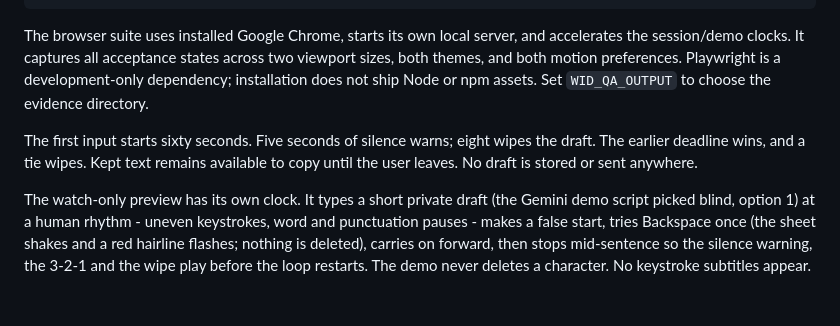
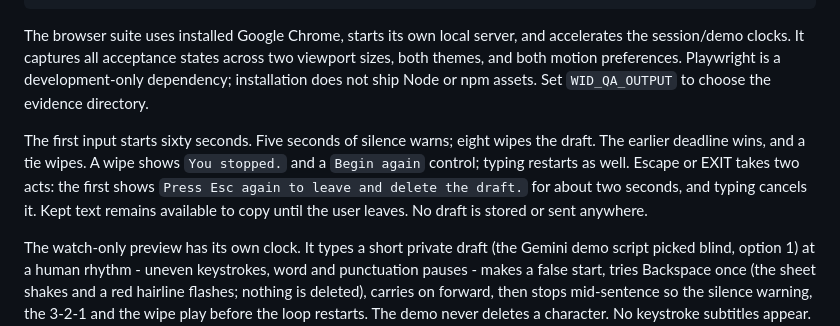
Before and after one commit to ichts/zerodraft, a Markdown page: writeitdown/README.md, the part around the change. GitHub-like rendering; blank space fills up the shorter version.

Commit message:
no-mistakes(document): Align web room docs with the parity pass

```diff
--- a/writeitdown/README.md
+++ b/writeitdown/README.md
@@ -11,7 +11,7 @@ cd writeitdown && npm ci && npx playwright test
 
 The browser suite uses installed Google Chrome, starts its own local server, and accelerates the session/demo clocks. It captures all acceptance states across two viewport sizes, both themes, and both motion preferences. Playwright is a development-only dependency; installation does not ship Node or npm assets. Set `WID_QA_OUTPUT` to choose the evidence directory.
 
-The first input starts sixty seconds. Five seconds of silence warns; eight wipes the draft. The earlier deadline wins, and a tie wipes. Kept text remains available to copy until the user leaves. No draft is stored or sent anywhere.
+The first input starts sixty seconds. Five seconds of silence warns; eight wipes the draft. The earlier deadline wins, and a tie wipes. A wipe shows `You stopped.` and a `Begin again` control; typing restarts as well. Escape or EXIT takes two acts: the first shows `Press Esc again to leave and delete the draft.` for about two seconds, and typing cancels it. Kept text remains available to copy until the user leaves. No draft is stored or sent anywhere.
 
 The watch-only preview has its own clock. It types a short private draft (the Gemini demo script picked blind, option 1) at a human rhythm - uneven keystrokes, word and punctuation pauses - makes a false start, tries Backspace once (the sheet shakes and a red hairline flashes; nothing is deleted), carries on forward, then stops mid-sentence so the silence warning, the 3-2-1 and the wipe play before the loop restarts. The demo never deletes a character. No keystroke subtitles appear. The wipe receipt sits in the status slot 44 px below the writing line. The pacing script lives in `demo-timeline.mjs`: a seeded, deterministic timeline shared with the qa specs, so fake-clock tests seek exact beats. `feedback.js` powers the refusal on the trial and the demo's blocked Backspace: a 200 ms transform-only paper shake and a 220 ms opacity-only red hairline flash, both ease-out. A repeated blocked key restarts both from their current rendered state. The pause is visual, not an input lock or a timer extension. There is no sound. Reduced motion keeps a static draft and the hairline flash without the shake.
 
```
Also changed, not shown: 1 other file.
